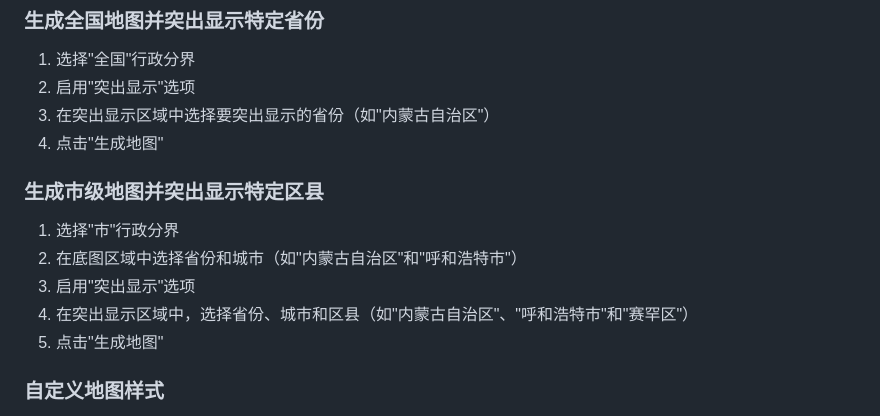
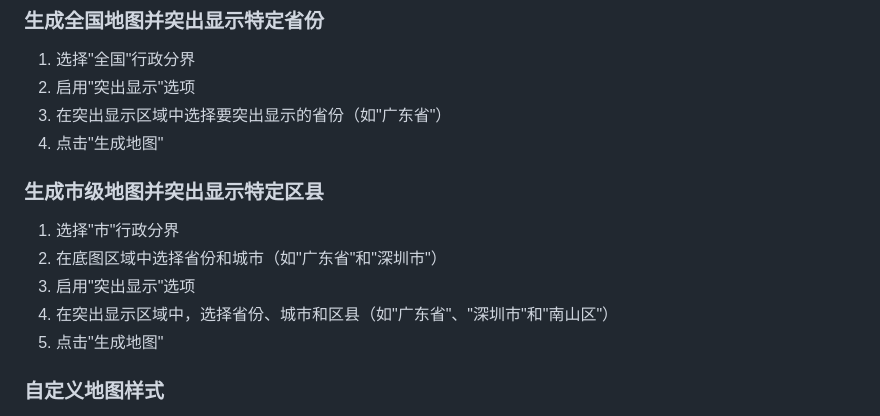
Before and after one commit to CHNLion/china-map-generator, a Markdown page: README.md, the part around the change. Rendered like a GitHub page.

```diff
--- a/README.md
+++ b/README.md
@@ -166,15 +166,15 @@ http://127.0.0.1:5000/
 
 1. 选择"全国"行政分界
 2. 启用"突出显示"选项
-3. 在突出显示区域中选择要突出显示的省份（如"内蒙古自治区"）
+3. 在突出显示区域中选择要突出显示的省份（如"广东省"）
 4. 点击"生成地图"
 
 ### 生成市级地图并突出显示特定区县
 
 1. 选择"市"行政分界
-2. 在底图区域中选择省份和城市（如"内蒙古自治区"和"呼和浩特市"）
+2. 在底图区域中选择省份和城市（如"广东省"和"深圳市"）
 3. 启用"突出显示"选项
-4. 在突出显示区域中，选择省份、城市和区县（如"内蒙古自治区"、"呼和浩特市"和"赛罕区"）
+4. 在突出显示区域中，选择省份、城市和区县（如"广东省"、"深圳市"和"南山区"）
 5. 点击"生成地图"
 
 ### 自定义地图样式
```
